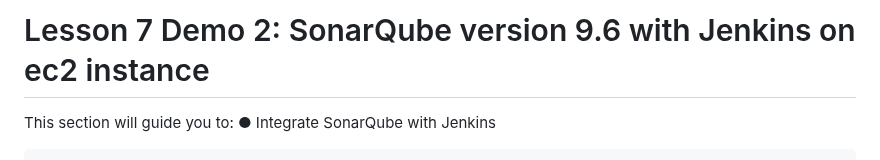
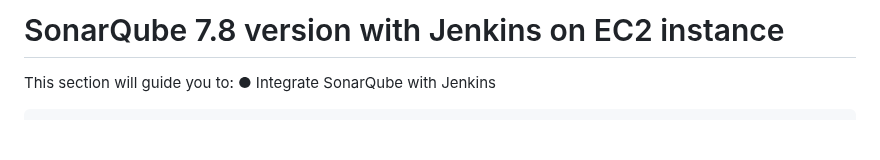
Before and after one commit to manikcloud/Jenkins-cicd, a Markdown page: README.md, the part around one of its changes. Rendered like a GitHub page; blank space fills up the shorter version.

Commit message:
initial commit for ec2 sonar setup-1

````diff
--- a/README.md
+++ b/README.md
@@ -1,4 +1,4 @@
-# Lesson 7 Demo 2: SonarQube version 9.6 with Jenkins on ec2 instance
+# SonarQube 7.8 version with Jenkins on EC2 instance
 This section will guide you to:
 ●	Integrate SonarQube with Jenkins
 ```
````
Also changed, not shown: other parts of README.md (+2 -0 lines).
